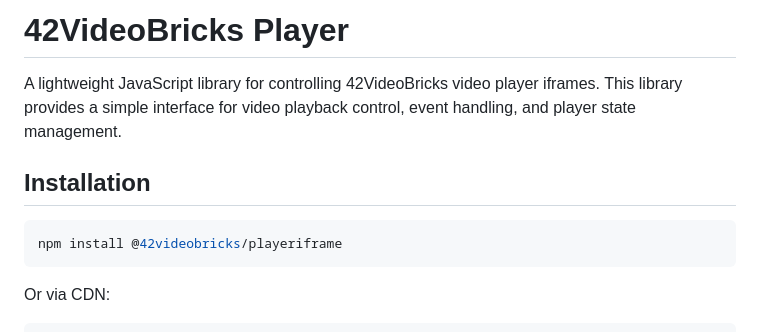
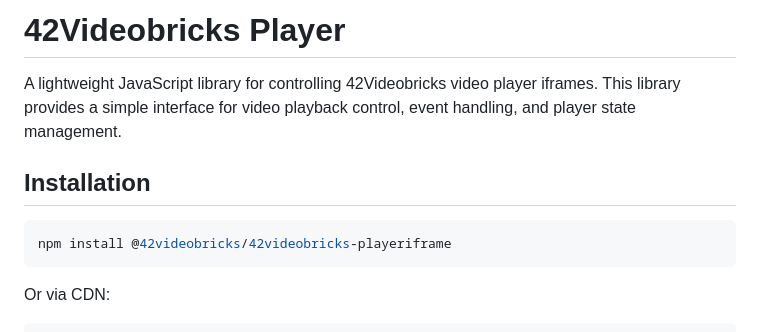
Before and after one commit to 42videobricks/42videobricks-playeriframe, a Markdown page: README.md, the part around the change printed below. GitHub-like rendering.

````diff
--- a/README.md
+++ b/README.md
@@ -1,11 +1,11 @@
-# 42VideoBricks Player
+# 42Videobricks Player
 
-A lightweight JavaScript library for controlling 42VideoBricks video player iframes. This library provides a simple interface for video playback control, event handling, and player state management.
+A lightweight JavaScript library for controlling 42Videobricks video player iframes. This library provides a simple interface for video playback control, event handling, and player state management.
 
 ## Installation
 
 ```bash
-npm install @42videobricks/playeriframe
+npm install @42videobricks/42videobricks-playeriframe
 ```
 
 Or via CDN:
````
Also changed, not shown: other parts of README.md (+1 -1 lines).
